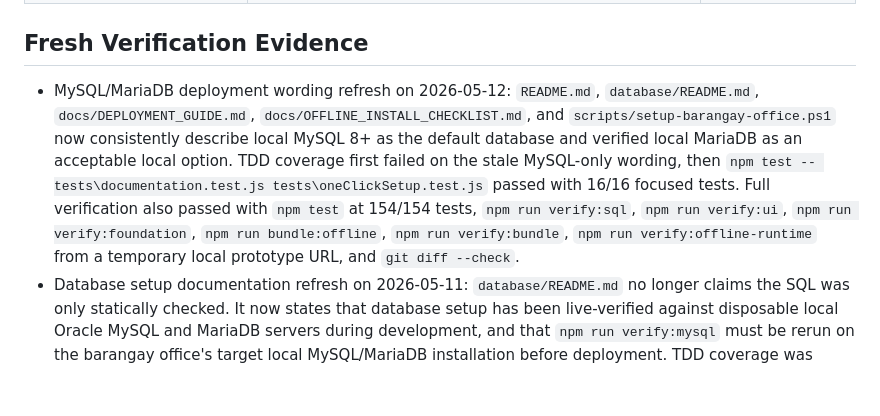
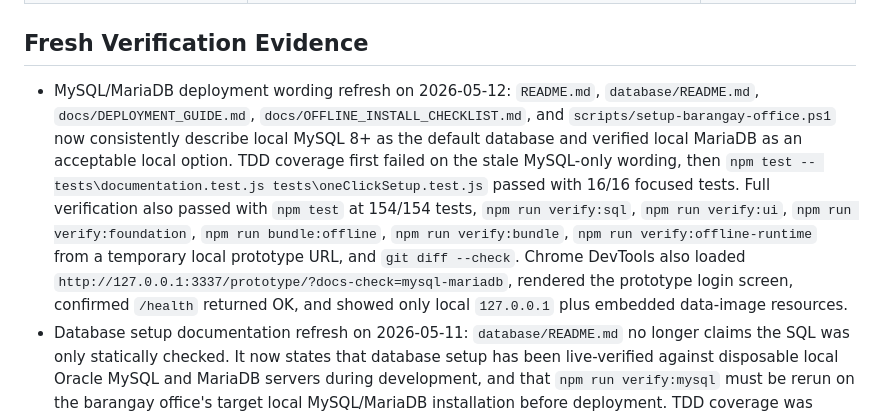
Before and after one commit to JACOB-droid12/Basketballl1, a Markdown page: docs/FIRST_USABLE_VERSION_AUDIT.md, the part around the change. GitHub-like rendering; blank space fills up the shorter version.

```diff
--- a/docs/FIRST_USABLE_VERSION_AUDIT.md
+++ b/docs/FIRST_USABLE_VERSION_AUDIT.md
@@ -77,7 +77,7 @@ Code, SQL, documentation, offline packaging, and prototype-backed frontend work
 
 ## Fresh Verification Evidence
 
-- MySQL/MariaDB deployment wording refresh on 2026-05-12: `README.md`, `database/README.md`, `docs/DEPLOYMENT_GUIDE.md`, `docs/OFFLINE_INSTALL_CHECKLIST.md`, and `scripts/setup-barangay-office.ps1` now consistently describe local MySQL 8+ as the default database and verified local MariaDB as an acceptable local option. TDD coverage first failed on the stale MySQL-only wording, then `npm test -- tests\documentation.test.js tests\oneClickSetup.test.js` passed with 16/16 focused tests. Full verification also passed with `npm test` at 154/154 tests, `npm run verify:sql`, `npm run verify:ui`, `npm run verify:foundation`, `npm run bundle:offline`, `npm run verify:bundle`, `npm run verify:offline-runtime` from a temporary local prototype URL, and `git diff --check`.
+- MySQL/MariaDB deployment wording refresh on 2026-05-12: `README.md`, `database/README.md`, `docs/DEPLOYMENT_GUIDE.md`, `docs/OFFLINE_INSTALL_CHECKLIST.md`, and `scripts/setup-barangay-office.ps1` now consistently describe local MySQL 8+ as the default database and verified local MariaDB as an acceptable local option. TDD coverage first failed on the stale MySQL-only wording, then `npm test -- tests\documentation.test.js tests\oneClickSetup.test.js` passed with 16/16 focused tests. Full verification also passed with `npm test` at 154/154 tests, `npm run verify:sql`, `npm run verify:ui`, `npm run verify:foundation`, `npm run bundle:offline`, `npm run verify:bundle`, `npm run verify:offline-runtime` from a temporary local prototype URL, and `git diff --check`. Chrome DevTools also loaded `http://127.0.0.1:3337/prototype/?docs-check=mysql-mariadb`, rendered the prototype login screen, confirmed `/health` returned OK, and showed only local `127.0.0.1` plus embedded data-image resources.
 - Database setup documentation refresh on 2026-05-11: `database/README.md` no longer claims the SQL was only statically checked. It now states that database setup has been live-verified against disposable local Oracle MySQL and MariaDB servers during development, and that `npm run verify:mysql` must be rerun on the barangay office's target local MySQL/MariaDB installation before deployment. TDD coverage was added in `tests/documentation.test.js`; the test first failed on the stale wording, then passed after the update. Full verification also passed with `npm test` at 153/153 tests, `npm run verify:sql`, `npm run verify:ui`, `npm run verify:foundation`, `npm run bundle:offline`, `npm run verify:bundle`, `npm run verify:offline-runtime`, and `git diff --check`.
 - Prototype unsupported-control browser fix on 2026-05-11: TDD first caught that the unsupported-control style could be inserted into a `</head>` string inside the prototype PDF helper instead of the real page head. After the injector fix, `npm test -- tests\prototypeRoutes.test.js tests\app.test.js` passed with 9/9 focused tests, full `npm test` passed with 152/152 tests, `npm run verify:sql`, `npm run verify:ui`, `npm run verify:foundation`, `npm run bundle:offline`, `npm run verify:bundle`, `npm run verify:offline-runtime`, and `git diff --check` passed. Chrome DevTools loaded `http://127.0.0.1:3227/prototype/?check=forgot-fixed`, confirmed the login-page `Forgot/Change Password` text is no longer visible, and confirmed the element computes to `display: none` with `prototype-backend-unsupported-style` and `/js/prototype-backend.js` present.
 - Port-aware startup fallback on 2026-05-11: `scripts/print-office-url.mjs` now prints the office URL from `APP_PORT`, and `start-barangay-office.bat` shows that URL as the browser fallback instead of hardcoding port 3000. `README-FIRST-WINDOWS.txt`, `README.md`, `docs/OFFLINE_INSTALL_CHECKLIST.md`, `docs/DEPLOYMENT_GUIDE.md`, and `docs/USER_GUIDE.md` now tell staff to use the address shown in the startup window when the browser does not open automatically.
```
Also changed, not shown: docs/CODEX_HANDOFF.md (+2 -0 lines).
